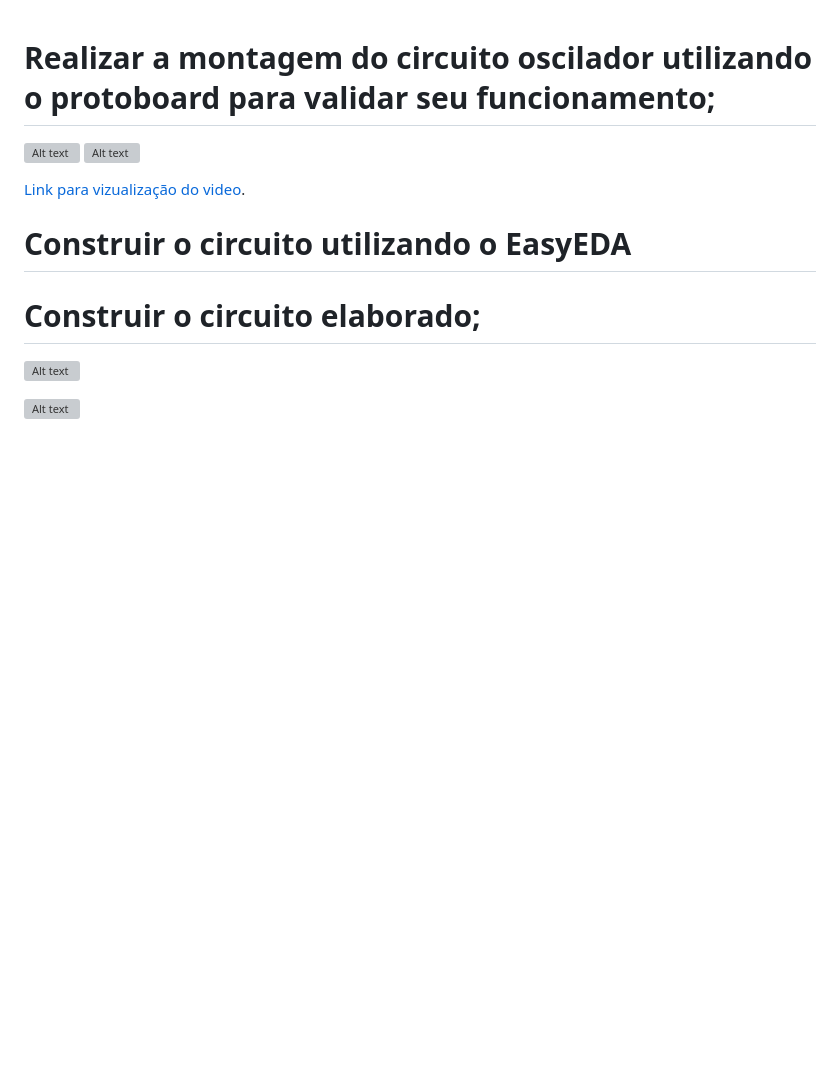
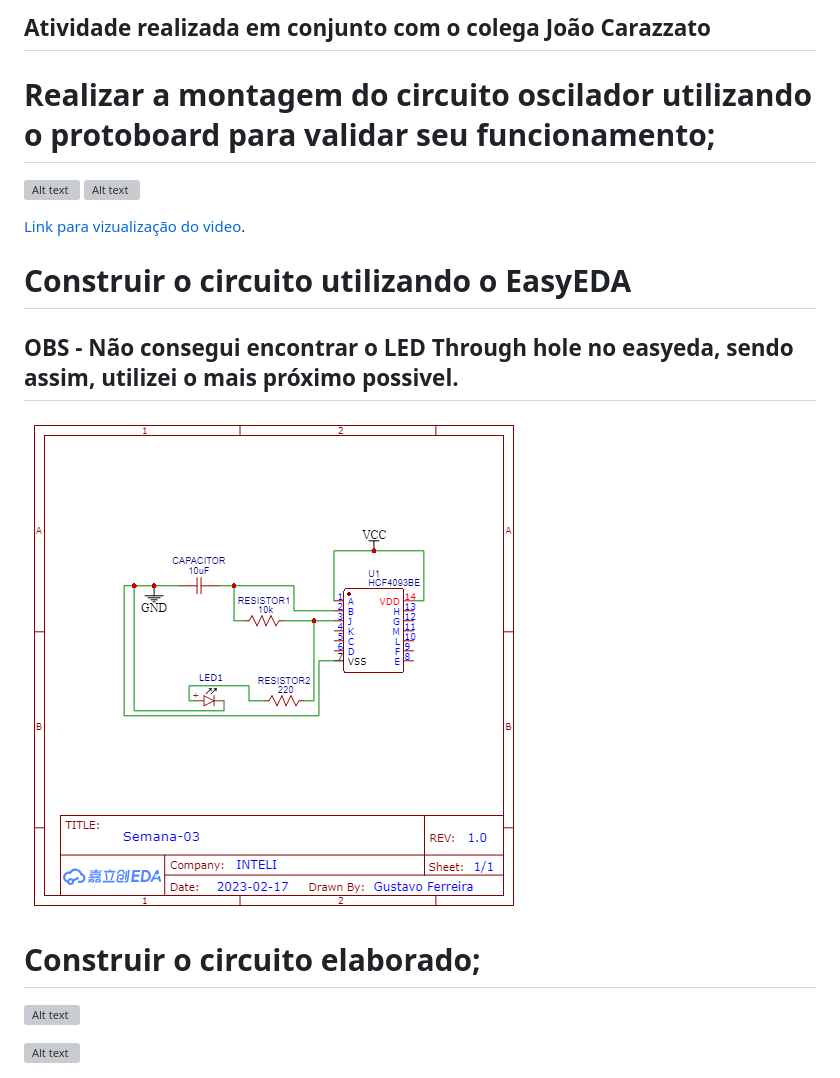
Before and after one commit to gustavofdeoliveira/2023-M1-programacao, a Markdown page: Semana-03/README.md, the part around the change. Rendered like a GitHub page; pictures changed too: Semana-03/Schematic_atividade_semana_03_2023-02-26.png (added); blank space fills up the shorter version; grey boxes are pictures that could not be loaded.

Commit message:
fix: adding exercise of week 3

```diff
--- a/Semana-03/README.md
+++ b/Semana-03/README.md
@@ -1,10 +1,12 @@
+## Atividade realizada em conjunto com o colega João Carazzato
 # Realizar a montagem do circuito oscilador utilizando o protoboard para validar seu funcionamento;
 ![Alt text](IMG_4221.JPG)
 ![Alt text](IMG_4222.JPG)
 
 [Link para vizualização do video](https://github.com/gustavofdeoliveira/2023-M1-programacao/blob/main/Semana-03/IMG_4223.MOV).
 # Construir o circuito utilizando o EasyEDA
-
+## OBS - Não consegui encontrar o LED Through hole no easyeda, sendo assim, utilizei o mais próximo possivel.
+![Alt text](Schematic_atividade_semana_03_2023-02-26.png)
 # Construir o circuito elaborado;
 ![Alt text](IMG_4204.JPG)
 
```
